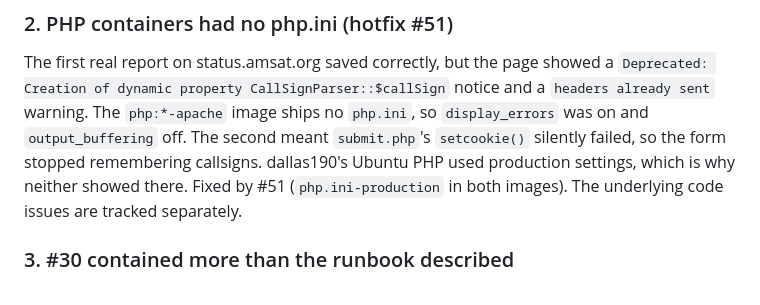
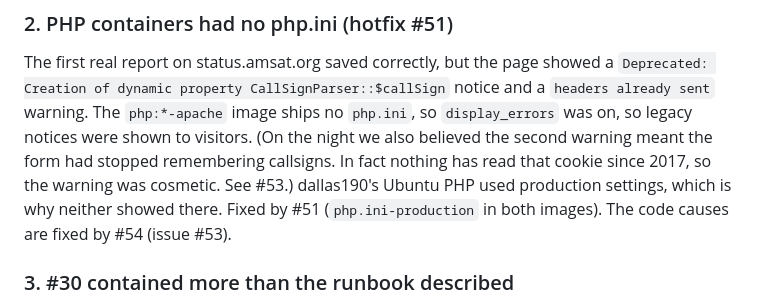
Before and after one commit to AMSAT-NA/satellite-status, a Markdown page: docs/runbooks/2026-11-04-cutover.md, the part around the change. Drawn GitHub-style.

Commit message:
As-run record: correct the callsign-cookie claim (see #53)
Co-Authored-By: Claude Opus 5.5 <noreply@anthropic.com>
Claude-Session: https://claude.ai/code/session_01ARdbHMGKUJJtWvjUybdEs9

```diff
--- a/docs/runbooks/2026-11-04-cutover.md
+++ b/docs/runbooks/2026-11-04-cutover.md
@@ -69,11 +69,12 @@ since, so the repo matches what ran.
 The first real report on status.amsat.org saved correctly, but the page showed a
 `Deprecated: Creation of dynamic property CallSignParser::$callSign` notice and a
 `headers already sent` warning. The `php:*-apache` image ships no `php.ini`, so
-`display_errors` was on and `output_buffering` off. The second meant `submit.php`'s
-`setcookie()` silently failed, so the form stopped remembering callsigns.
+`display_errors` was on, so legacy notices were shown to visitors. (On the night we also
+believed the second warning meant the form had stopped remembering callsigns. In fact
+nothing has read that cookie since 2017, so the warning was cosmetic. See #53.)
 dallas190's Ubuntu PHP used production settings, which is why neither showed there.
-Fixed by #51 (`php.ini-production` in both images). The underlying code issues are
-tracked separately.
+Fixed by #51 (`php.ini-production` in both images). The code causes are fixed by #54
+(issue #53).
 
 ### 3. #30 contained more than the runbook described
 
```
